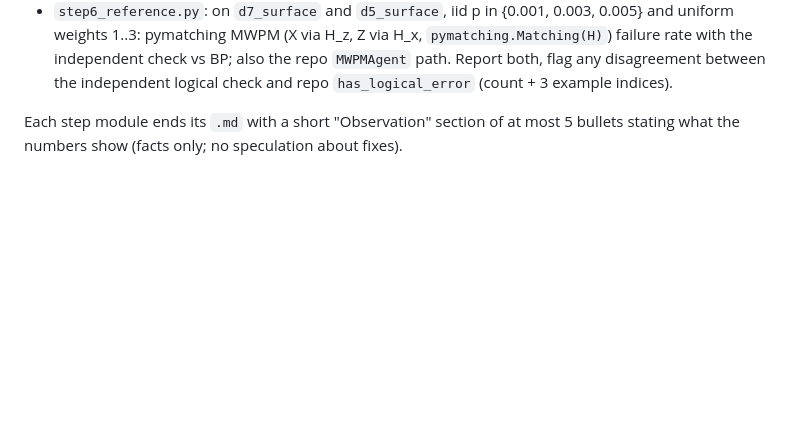
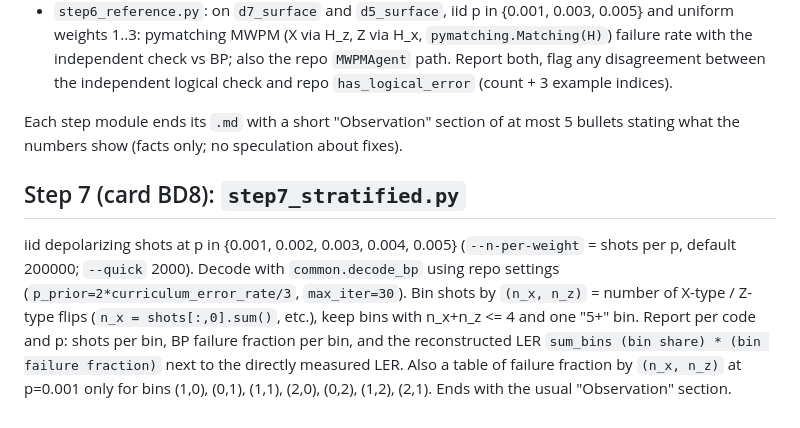
Before and after one commit to Stannie04/rl-for-qec, a Markdown page: scripts/bp_debug/INTERFACES.md, the part around the change. Drawn GitHub-style; blank space fills up the shorter version.

Commit message:
BP debug: contract for stratified iid check (BD8)

```diff
--- a/scripts/bp_debug/INTERFACES.md
+++ b/scripts/bp_debug/INTERFACES.md
@@ -55,3 +55,10 @@ def weights(shots) -> np.ndarray   # nominal weight label per shot is NOT recove
 - `step6_reference.py`: on `d7_surface` and `d5_surface`, iid p in {0.001, 0.003, 0.005} and uniform weights 1..3: pymatching MWPM (X via H_z, Z via H_x, `pymatching.Matching(H)`) failure rate with the independent check vs BP; also the repo `MWPMAgent` path. Report both, flag any disagreement between the independent logical check and repo `has_logical_error` (count + 3 example indices).
 
 Each step module ends its `.md` with a short "Observation" section of at most 5 bullets stating what the numbers show (facts only; no speculation about fixes).
+
+## Step 7 (card BD8): `step7_stratified.py`
+iid depolarizing shots at p in {0.001, 0.002, 0.003, 0.004, 0.005} (`--n-per-weight` = shots per p, default 200000; `--quick` 2000). Decode with
+`common.decode_bp` using repo settings (`p_prior=2*curriculum_error_rate/3`, `max_iter=30`). Bin shots by `(n_x, n_z)` = number of X-type / Z-type flips
+(`n_x = shots[:,0].sum()`, etc.), keep bins with n_x+n_z <= 4 and one "5+" bin. Report per code and p: shots per bin, BP failure fraction per bin, and the
+reconstructed LER `sum_bins (bin share) * (bin failure fraction)` next to the directly measured LER. Also a table of failure fraction by `(n_x, n_z)` at p=0.001 only
+for bins (1,0), (0,1), (1,1), (2,0), (0,2), (1,2), (2,1). Ends with the usual "Observation" section.
```
